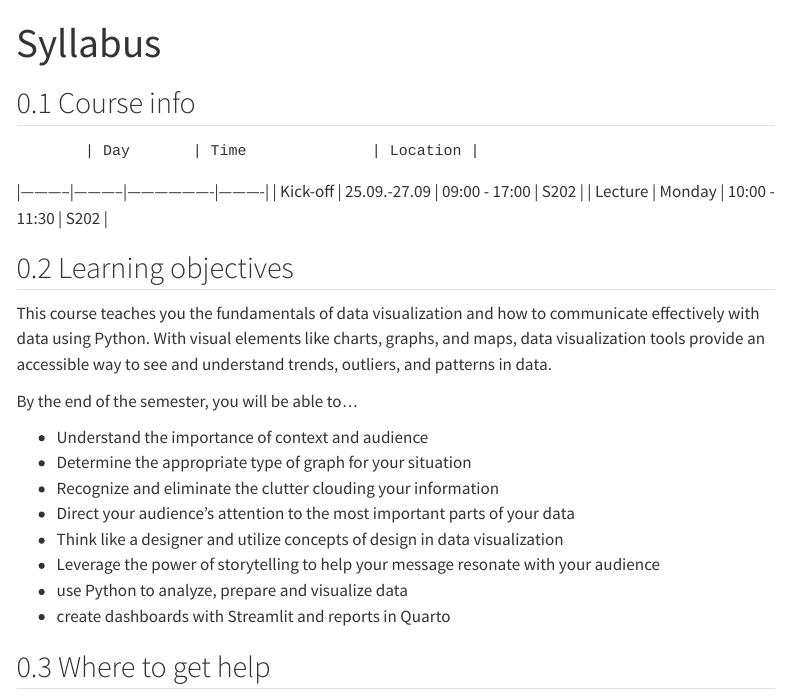
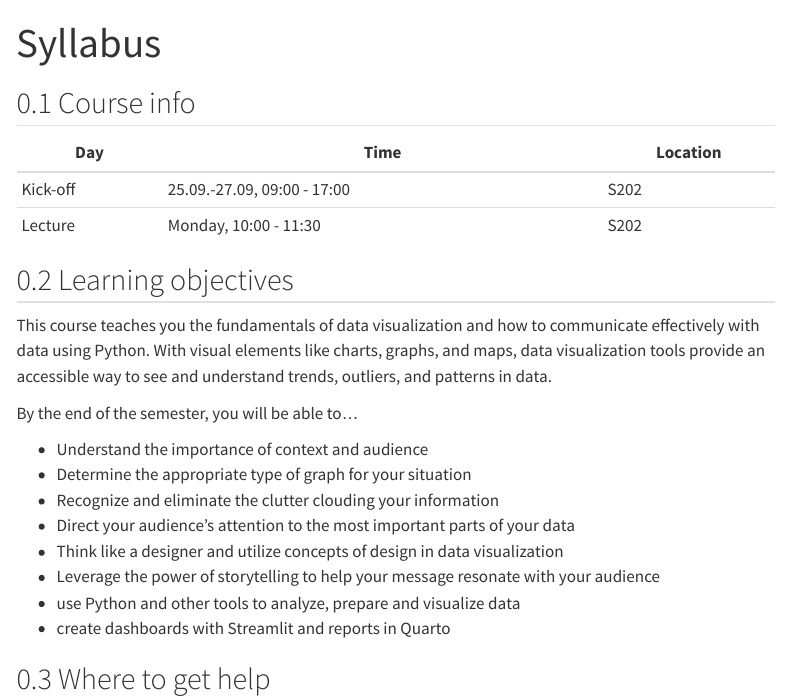
Before and after one commit to dst-ws2324/website, a Quarto document (course-syllabus.qmd): the page in a window 1100 px wide, from its top. Rendered offline with R 4.5, knitr and Pandoc in place of Quarto, with nearby package versions; menus at the side of the page are left out.

Commit message:
Update course-syllabus.qmd

```diff
--- a/course-syllabus.qmd
+++ b/course-syllabus.qmd
@@ -6,10 +6,10 @@ number-sections: true
 
 ## Course info
 
-           | Day       | Time              | Location |
-|-----------|-----------|-------------------|----------|
-| Kick-off   | 25.09.-27.09    | 09:00  - 17:00  |  S202  |
-| Lecture   |  Monday   | 10:00  - 11:30  |  S202  |
+| Day       | Time         | Location          |
+|-----------|-----------   |-------------------|
+| Kick-off   | 25.09.-27.09, 09:00  - 17:00  |  S202  |
+| Lecture   |  Monday, 10:00  - 11:30        |  S202  |
 
 
 
@@ -26,7 +26,7 @@ By the end of the semester, you will be able to...
 - Direct your audience's attention to the most important parts of your data
 - Think like a designer and utilize concepts of design in data visualization
 - Leverage the power of storytelling to help your message resonate with your audience
-- use Python to analyze, prepare and visualize data
+- use Python and other tools to analyze, prepare and visualize data
 - create dashboards with Streamlit and reports in Quarto
 
 
```
